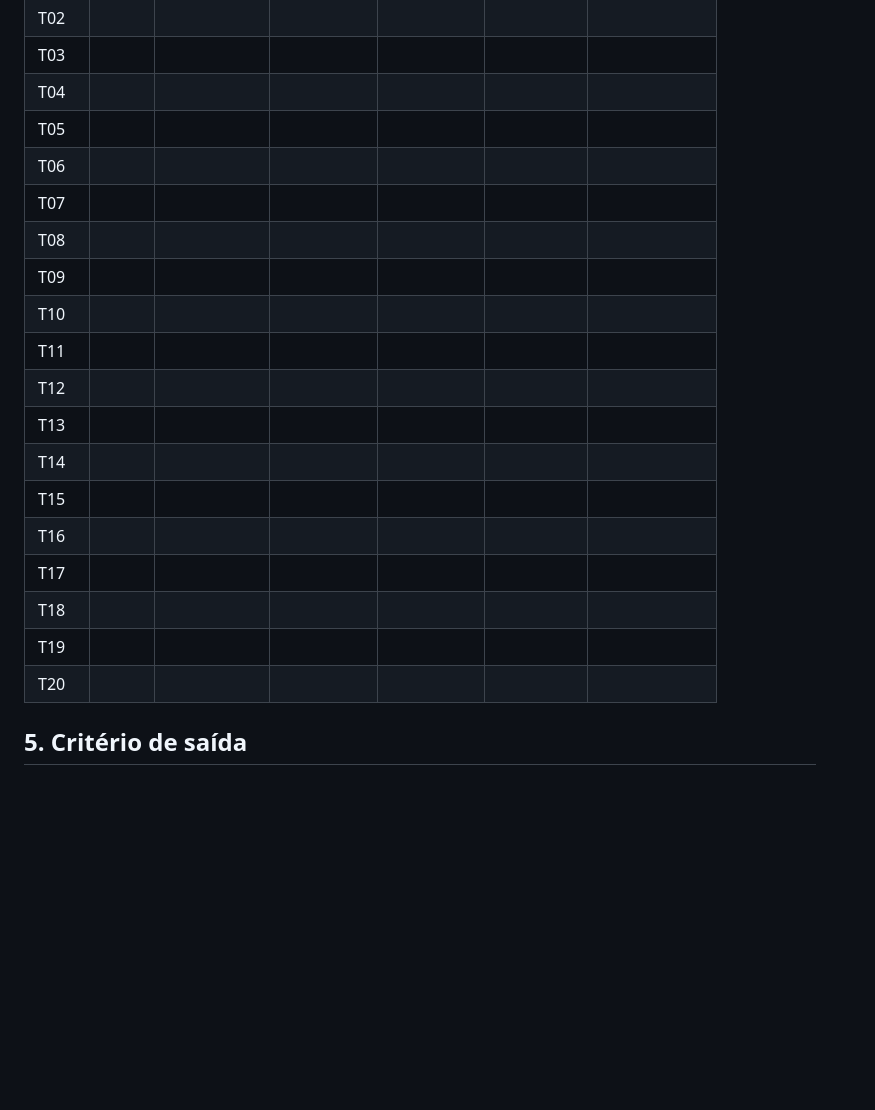
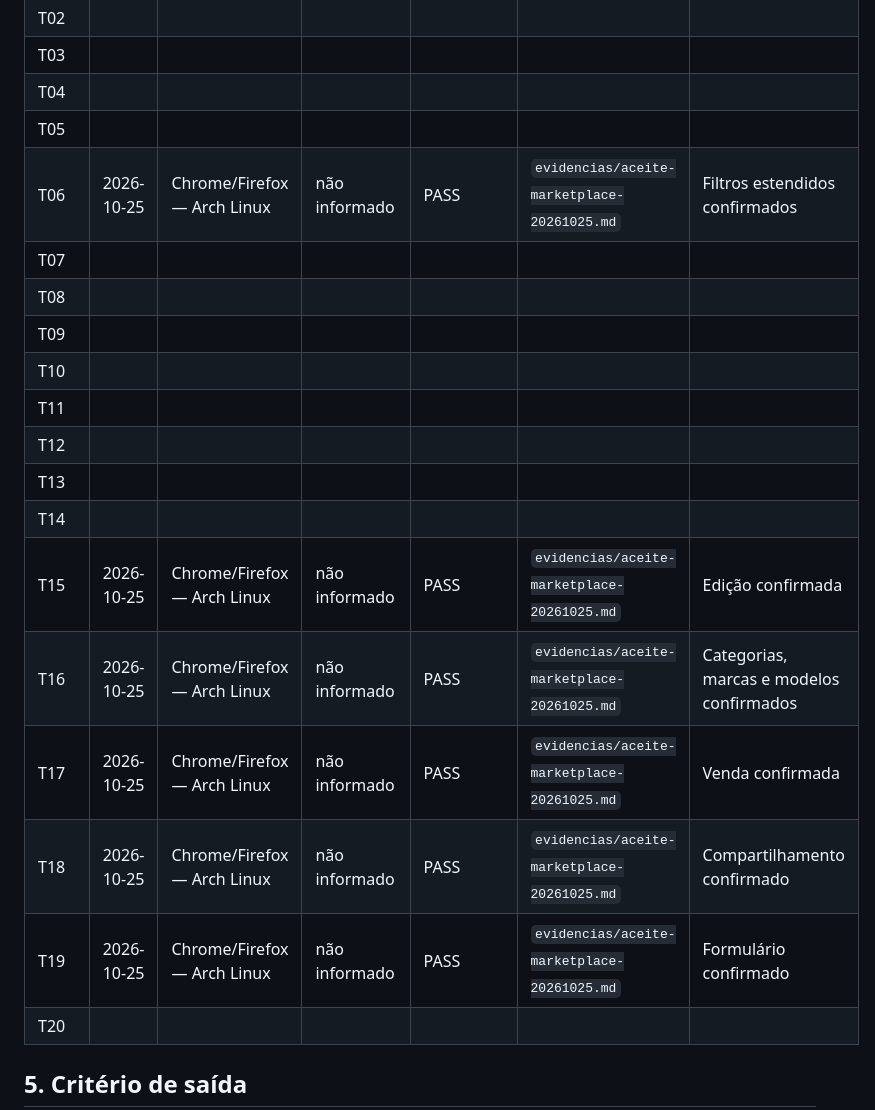
Before and after one commit to murilotecoteco/MGMOTORS, a Markdown page: ROTEIRO-TESTES-MANUAIS.md, the part around the change. GitHub-like rendering; blank space fills up the shorter version.

Commit message:
docs: register marketplace acceptance tests

```diff
--- a/ROTEIRO-TESTES-MANUAIS.md
+++ b/ROTEIRO-TESTES-MANUAIS.md
@@ -170,7 +170,7 @@ Um caso só é `PASS` se o critério de aceite for observado sem workaround.
 | T03 | | | | | | |
 | T04 | | | | | | |
 | T05 | | | | | | |
-| T06 | | | | | | |
+| T06 | 2026-10-25 | Chrome/Firefox — Arch Linux | não informado | PASS | `evidencias/aceite-marketplace-20261025.md` | Filtros estendidos confirmados |
 | T07 | | | | | | |
 | T08 | | | | | | |
 | T09 | | | | | | |
@@ -179,11 +179,11 @@ Um caso só é `PASS` se o critério de aceite for observado sem workaround.
 | T12 | | | | | | |
 | T13 | | | | | | |
 | T14 | | | | | | |
-| T15 | | | | | | |
-| T16 | | | | | | |
-| T17 | | | | | | |
-| T18 | | | | | | |
-| T19 | | | | | | |
+| T15 | 2026-10-25 | Chrome/Firefox — Arch Linux | não informado | PASS | `evidencias/aceite-marketplace-20261025.md` | Edição confirmada |
+| T16 | 2026-10-25 | Chrome/Firefox — Arch Linux | não informado | PASS | `evidencias/aceite-marketplace-20261025.md` | Categorias, marcas e modelos confirmados |
+| T17 | 2026-10-25 | Chrome/Firefox — Arch Linux | não informado | PASS | `evidencias/aceite-marketplace-20261025.md` | Venda confirmada |
+| T18 | 2026-10-25 | Chrome/Firefox — Arch Linux | não informado | PASS | `evidencias/aceite-marketplace-20261025.md` | Compartilhamento confirmado |
+| T19 | 2026-10-25 | Chrome/Firefox — Arch Linux | não informado | PASS | `evidencias/aceite-marketplace-20261025.md` | Formulário confirmado |
 | T20 | | | | | | |
 
 ## 5. Critério de saída
```
Also changed, not shown: evidencias/aceite-marketplace-20261025.md (added, +30 -0 lines).
